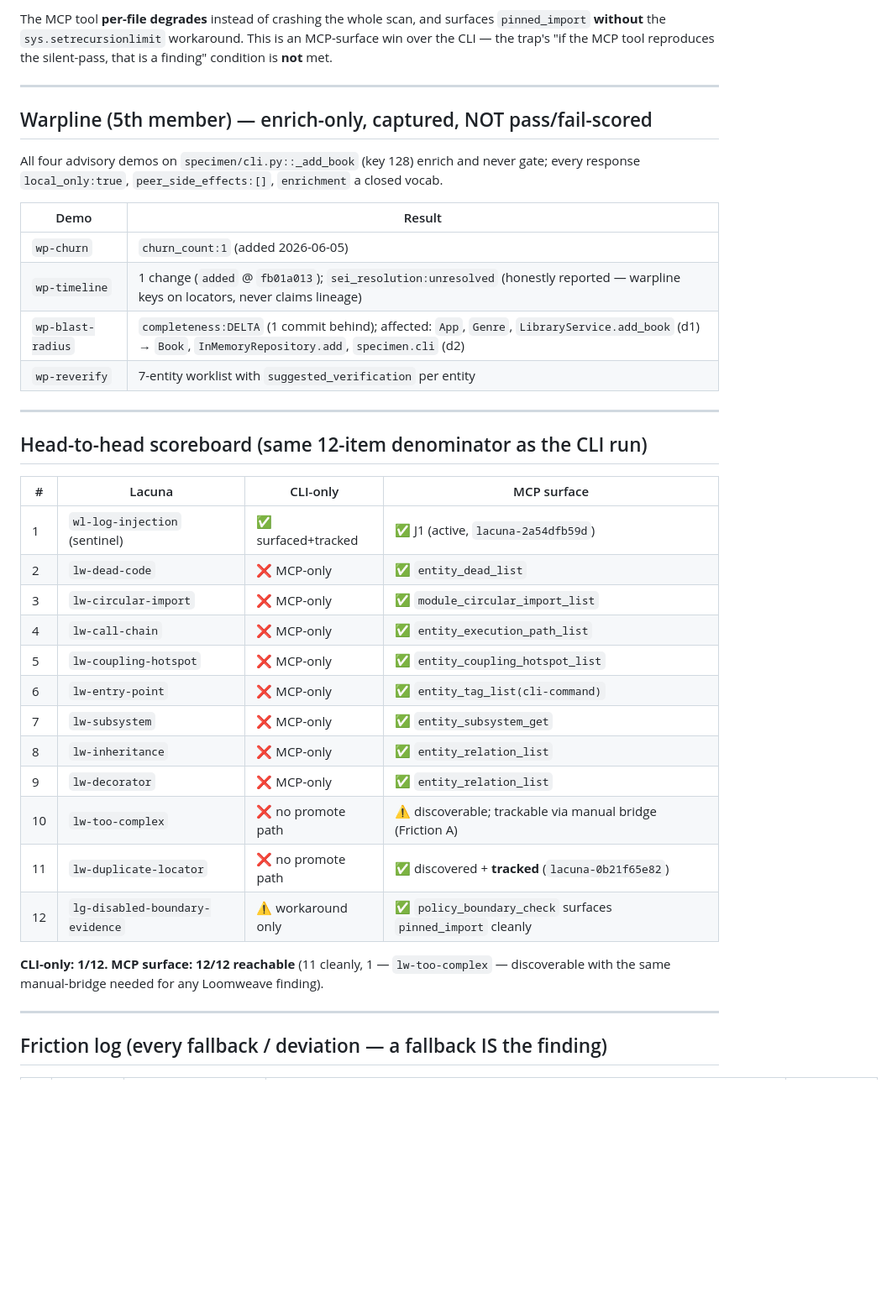
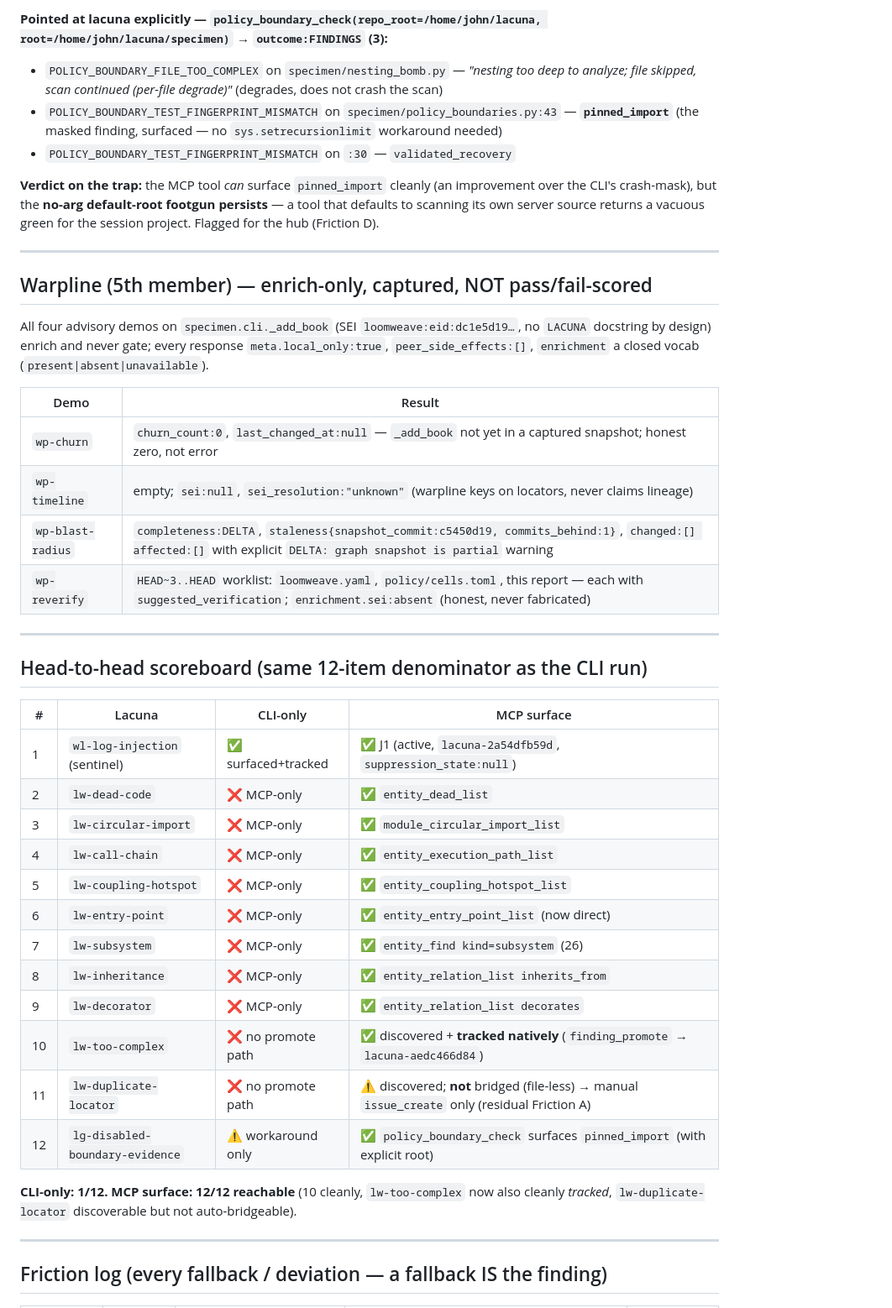
Before and after one commit to foundryside-dev/lacuna, a Markdown page: docs/dogfood/2026-06-14-mcp-redogfood-report.md, the part around one of its changes. Shown at 84% size. Drawn GitHub-style; blank space fills up the shorter version.

```diff
--- a/docs/dogfood/2026-06-14-mcp-redogfood-report.md
+++ b/docs/dogfood/2026-06-14-mcp-redogfood-report.md
@@ -87,23 +114,30 @@ finding.
 
-The MCP tool **per-file degrades** instead of crashing the whole scan, and
-surfaces `pinned_import` **without** the `sys.setrecursionlimit` workaround. This
-is an MCP-surface win over the CLI — the trap's "if the MCP tool reproduces the
-silent-pass, that is a finding" condition is **not** met.
+**Pointed at lacuna explicitly — `policy_boundary_check(repo_root=/home/john/lacuna,
+root=/home/john/lacuna/specimen)` → `outcome:FINDINGS` (3):**
+- `POLICY_BOUNDARY_FILE_TOO_COMPLEX` on `specimen/nesting_bomb.py` — *"nesting too deep to analyze; file skipped, scan continued (per-file degrade)"* (degrades, does not crash the scan)
+- `POLICY_BOUNDARY_TEST_FINGERPRINT_MISMATCH` on `specimen/policy_boundaries.py:43` — **`pinned_import`** (the masked finding, surfaced — no `sys.setrecursionlimit` workaround needed)
+- `POLICY_BOUNDARY_TEST_FINGERPRINT_MISMATCH` on `:30` — `validated_recovery`
+
+**Verdict on the trap:** the MCP tool *can* surface `pinned_import` cleanly (an
+improvement over the CLI's crash-mask), but the **no-arg default-root footgun
+persists** — a tool that defaults to scanning its own server source returns a
+vacuous green for the session project. Flagged for the hub (Friction D).
 
 ---
 
 ## Warpline (5th member) — enrich-only, captured, NOT pass/fail-scored
 
-All four advisory demos on `specimen/cli.py::_add_book` (key 128) enrich and
-never gate; every response `local_only:true`, `peer_side_effects:[]`,
-`enrichment` a closed vocab.
+All four advisory demos on `specimen.cli._add_book` (SEI `loomweave:eid:dc1e5d19…`,
+no `LACUNA` docstring by design) enrich and never gate; every response
+`meta.local_only:true`, `peer_side_effects:[]`, `enrichment` a closed vocab
+(`present|absent|unavailable`).
 
 | Demo | Result |
 |------|--------|
-| `wp-churn` | `churn_count:1` (added 2026-06-05) |
-| `wp-timeline` | 1 change (`added` @ `fb01a013`); `sei_resolution:unresolved` (honestly reported — warpline keys on locators, never claims lineage) |
-| `wp-blast-radius` | `completeness:DELTA` (1 commit behind); affected: `App`, `Genre`, `LibraryService.add_book` (d1) → `Book`, `InMemoryRepository.add`, `specimen.cli` (d2) |
-| `wp-reverify` | 7-entity worklist with `suggested_verification` per entity |
+| `wp-churn` | `churn_count:0`, `last_changed_at:null` — `_add_book` not yet in a captured snapshot; honest zero, not error |
+| `wp-timeline` | empty; `sei:null`, `sei_resolution:"unknown"` (warpline keys on locators, never claims lineage) |
+| `wp-blast-radius` | `completeness:DELTA`, `staleness{snapshot_commit:c5450d19, commits_behind:1}`, `changed:[] affected:[]` with explicit `DELTA: graph snapshot is partial` warning |
+| `wp-reverify` | `HEAD~3..HEAD` worklist: `loomweave.yaml`, `policy/cells.toml`, this report — each with `suggested_verification`; `enrichment.sei:absent` (honest, never fabricated) |
 
 ---
 
@@ -111,21 +145,21 @@ never gate; every response `local_only:true`, `peer_side_effects:[]`,
 
 | # | Lacuna | CLI-only | MCP surface |
 |---|--------|----------|-------------|
-| 1 | `wl-log-injection` (sentinel) | ✅ surfaced+tracked | ✅ J1 (active, `lacuna-2a54dfb59d`) |
+| 1 | `wl-log-injection` (sentinel) | ✅ surfaced+tracked | ✅ J1 (active, `lacuna-2a54dfb59d`, `suppression_state:null`) |
 | 2 | `lw-dead-code` | ❌ MCP-only | ✅ `entity_dead_list` |
 | 3 | `lw-circular-import` | ❌ MCP-only | ✅ `module_circular_import_list` |
 | 4 | `lw-call-chain` | ❌ MCP-only | ✅ `entity_execution_path_list` |
 | 5 | `lw-coupling-hotspot` | ❌ MCP-only | ✅ `entity_coupling_hotspot_list` |
-| 6 | `lw-entry-point` | ❌ MCP-only | ✅ `entity_tag_list(cli-command)` |
-| 7 | `lw-subsystem` | ❌ MCP-only | ✅ `entity_subsystem_get` |
-| 8 | `lw-inheritance` | ❌ MCP-only | ✅ `entity_relation_list` |
-| 9 | `lw-decorator` | ❌ MCP-only | ✅ `entity_relation_list` |
-| 10 | `lw-too-complex` | ❌ no promote path | ⚠️ discoverable; trackable via manual bridge (Friction A) |
-| 11 | `lw-duplicate-locator` | ❌ no promote path | ✅ discovered + **tracked** (`lacuna-0b21f65e82`) |
-| 12 | `lg-disabled-boundary-evidence` | ⚠️ workaround only | ✅ `policy_boundary_check` surfaces `pinned_import` cleanly |
+| 6 | `lw-entry-point` | ❌ MCP-only | ✅ `entity_entry_point_list` (now direct) |
+| 7 | `lw-subsystem` | ❌ MCP-only | ✅ `entity_find kind=subsystem` (26) |
+| 8 | `lw-inheritance` | ❌ MCP-only | ✅ `entity_relation_list inherits_from` |
+| 9 | `lw-decorator` | ❌ MCP-only | ✅ `entity_relation_list decorates` |
+| 10 | `lw-too-complex` | ❌ no promote path | ✅ discovered + **tracked natively** (`finding_promote` → `lacuna-aedc466d84`) |
+| 11 | `lw-duplicate-locator` | ❌ no promote path | ⚠️ discovered; **not** bridged (file-less) → manual `issue_create` only (residual Friction A) |
+| 12 | `lg-disabled-boundary-evidence` | ⚠️ workaround only | ✅ `policy_boundary_check` surfaces `pinned_import` (with explicit root) |
 
-**CLI-only: 1/12. MCP surface: 12/12 reachable** (11 cleanly, 1 — `lw-too-complex`
-— discoverable with the same manual-bridge needed for any Loomweave finding).
+**CLI-only: 1/12. MCP surface: 12/12 reachable** (10 cleanly, `lw-too-complex` now
+also cleanly *tracked*, `lw-duplicate-locator` discoverable but not auto-bridgeable).
 
 ---
 
```
Also changed, not shown: other parts of docs/dogfood/2026-06-14-mcp-redogfood-report.md (+95 -64 lines).
